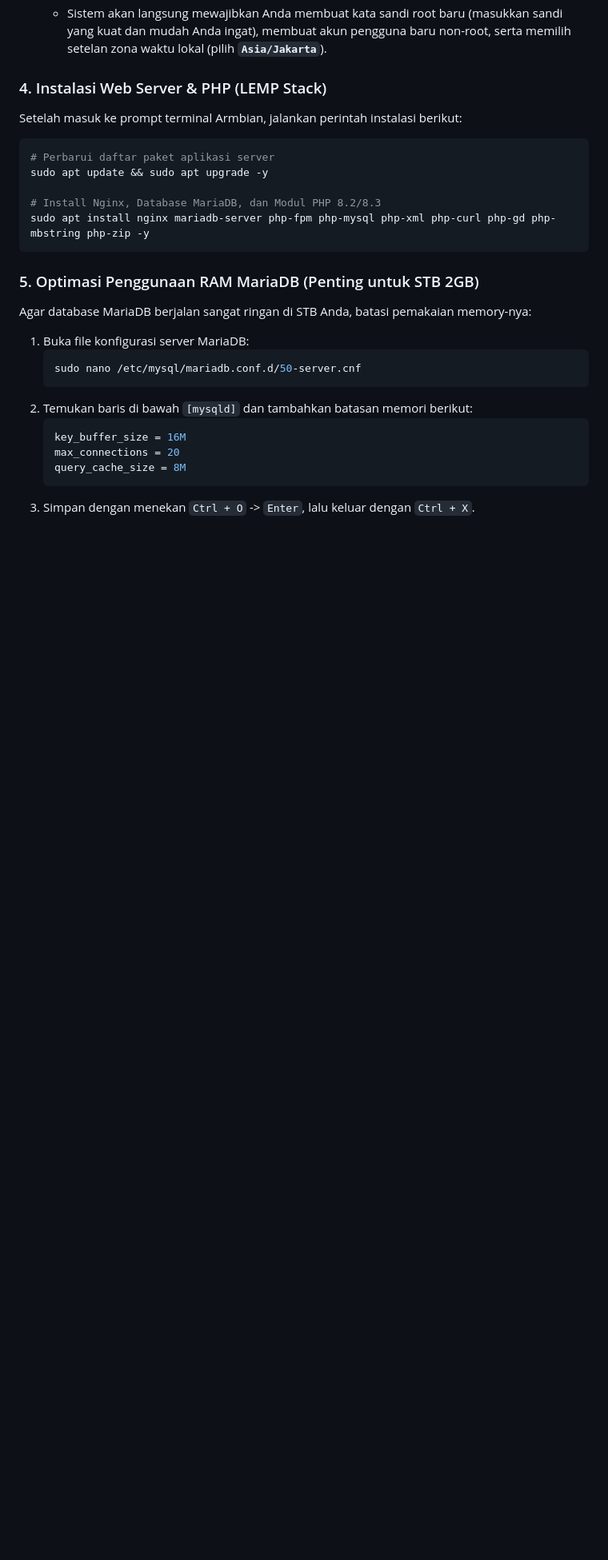
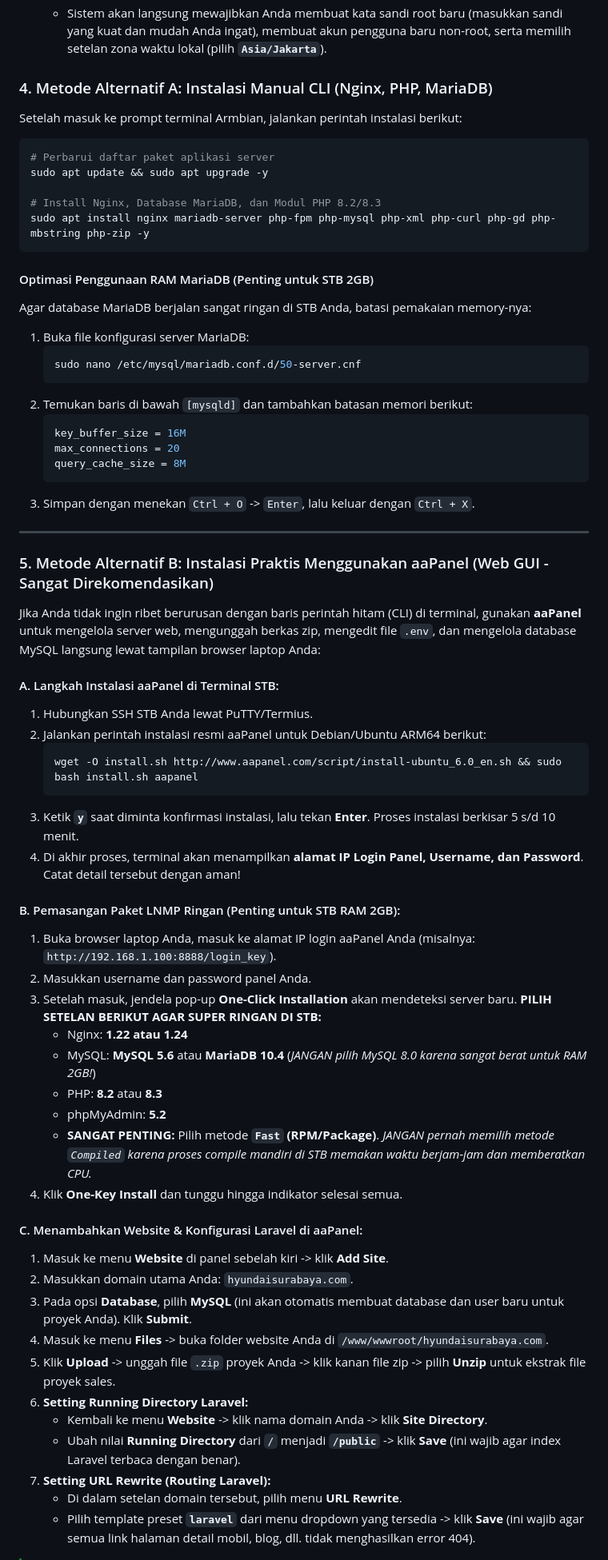
Before and after one commit to scripted42/ProjectSales, a Markdown page: README.md, the part around one of its changes. Shown at 80% size. GitHub-like rendering; blank space fills up the shorter version.

Commit message:
Documentation: Expand README.md with detailed aaPanel installation and optimization guide for ZTE B860H STB

````diff
--- a/README.md
+++ b/README.md
@@ -266,7 +266,7 @@ Jika Anda menggunakan STB **ZTE ZXV10 B860H v2.1 (2GB RAM)** untuk dijadikan ser
    * Masukkan password bawaan: **`1234`** atau **`password`** (sesuaikan dengan image Armbian yang Anda unduh).
    * Sistem akan langsung mewajibkan Anda membuat kata sandi root baru (masukkan sandi yang kuat dan mudah Anda ingat), membuat akun pengguna baru non-root, serta memilih setelan zona waktu lokal (pilih **`Asia/Jakarta`**).
 
-### 4. Instalasi Web Server & PHP (LEMP Stack)
+### 4. Metode Alternatif A: Instalasi Manual CLI (Nginx, PHP, MariaDB)
 Setelah masuk ke prompt terminal Armbian, jalankan perintah instalasi berikut:
 ```bash
 # Perbarui daftar paket aplikasi server
@@ -276,7 +276,7 @@ sudo apt update && sudo apt upgrade -y
 sudo apt install nginx mariadb-server php-fpm php-mysql php-xml php-curl php-gd php-mbstring php-zip -y
 ```
 
-### 5. Optimasi Penggunaan RAM MariaDB (Penting untuk STB 2GB)
+#### Optimasi Penggunaan RAM MariaDB (Penting untuk STB 2GB)
 Agar database MariaDB berjalan sangat ringan di STB Anda, batasi pemakaian memory-nya:
 1. Buka file konfigurasi server MariaDB:
    ```bash
@@ -289,3 +289,42 @@ Agar database MariaDB berjalan sangat ringan di STB Anda, batasi pemakaian memor
    query_cache_size = 8M
    ```
 3. Simpan dengan menekan `Ctrl + O` -> `Enter`, lalu keluar dengan `Ctrl + X`.
+
+---
+
+### 5. Metode Alternatif B: Instalasi Praktis Menggunakan aaPanel (Web GUI - Sangat Direkomendasikan)
+Jika Anda tidak ingin ribet berurusan dengan baris perintah hitam (CLI) di terminal, gunakan **aaPanel** untuk mengelola server web, mengunggah berkas zip, mengedit file `.env`, dan mengelola database MySQL langsung lewat tampilan browser laptop Anda:
+
+#### A. Langkah Instalasi aaPanel di Terminal STB:
+1. Hubungkan SSH STB Anda lewat PuTTY/Termius.
+2. Jalankan perintah instalasi resmi aaPanel untuk Debian/Ubuntu ARM64 berikut:
+   ```bash
+   wget -O install.sh http://www.aapanel.com/script/install-ubuntu_6.0_en.sh && sudo bash install.sh aapanel
+   ```
+3. Ketik **`y`** saat diminta konfirmasi instalasi, lalu tekan **Enter**. Proses instalasi berkisar 5 s/d 10 menit.
+4. Di akhir proses, terminal akan menampilkan **alamat IP Login Panel, Username, dan Password**. Catat detail tersebut dengan aman!
+
+#### B. Pemasangan Paket LNMP Ringan (Penting untuk STB RAM 2GB):
+1. Buka browser laptop Anda, masuk ke alamat IP login aaPanel Anda (misalnya: `http://192.168.1.100:8888/login_key`).
+2. Masukkan username dan password panel Anda.
+3. Setelah masuk, jendela pop-up **One-Click Installation** akan mendeteksi server baru. **PILIH SETELAN BERIKUT AGAR SUPER RINGAN DI STB:**
+   * Nginx: **1.22 atau 1.24**
+   * MySQL: **MySQL 5.6** atau **MariaDB 10.4** (*JANGAN pilih MySQL 8.0 karena sangat berat untuk RAM 2GB!*)
+   * PHP: **8.2** atau **8.3**
+   * phpMyAdmin: **5.2**
+   * **SANGAT PENTING:** Pilih metode **`Fast` (RPM/Package)**. *JANGAN pernah memilih metode `Compiled` karena proses compile mandiri di STB memakan waktu berjam-jam dan memberatkan CPU.*
+4. Klik **One-Key Install** dan tunggu hingga indikator selesai semua.
+
+#### C. Menambahkan Website & Konfigurasi Laravel di aaPanel:
+1. Masuk ke menu **Website** di panel sebelah kiri -> klik **Add Site**.
+2. Masukkan domain utama Anda: `hyundaisurabaya.com`.
+3. Pada opsi **Database**, pilih **MySQL** (ini akan otomatis membuat database dan user baru untuk proyek Anda). Klik **Submit**.
+4. Masuk ke menu **Files** -> buka folder website Anda di `/www/wwwroot/hyundaisurabaya.com`.
+5. Klik **Upload** -> unggah file `.zip` proyek Anda -> klik kanan file zip -> pilih **Unzip** untuk ekstrak file proyek sales.
+6. **Setting Running Directory Laravel:**
+   * Kembali ke menu **Website** -> klik nama domain Anda -> klik **Site Directory**.
+   * Ubah nilai **Running Directory** dari `/` menjadi **`/public`** -> klik **Save** (ini wajib agar index Laravel terbaca dengan benar).
+7. **Setting URL Rewrite (Routing Laravel):**
+   * Di dalam setelan domain tersebut, pilih menu **URL Rewrite**.
+   * Pilih template preset **`laravel`** dari menu dropdown yang tersedia -> klik **Save** (ini wajib agar semua link halaman detail mobil, blog, dll. tidak menghasilkan error 404).
+
````
Also changed, not shown: other parts of README.md (+3 -0 lines).
